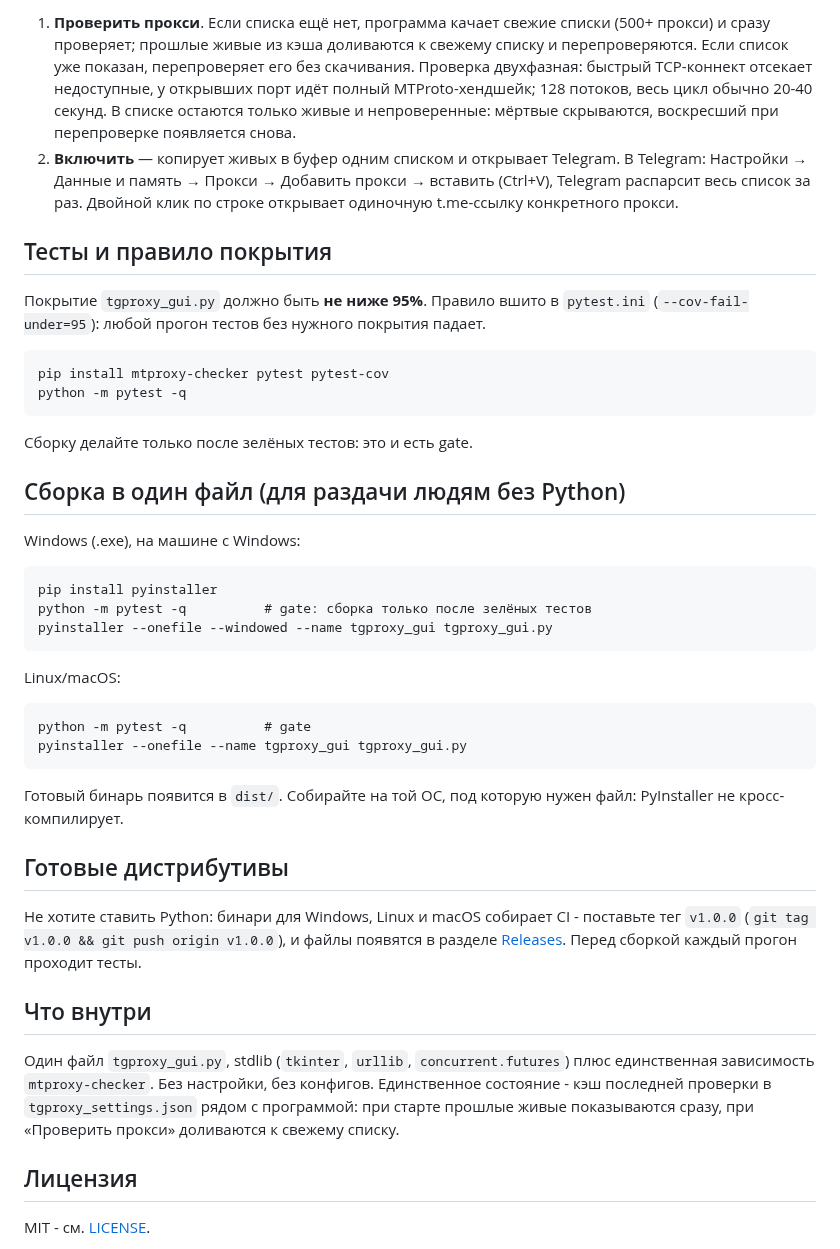
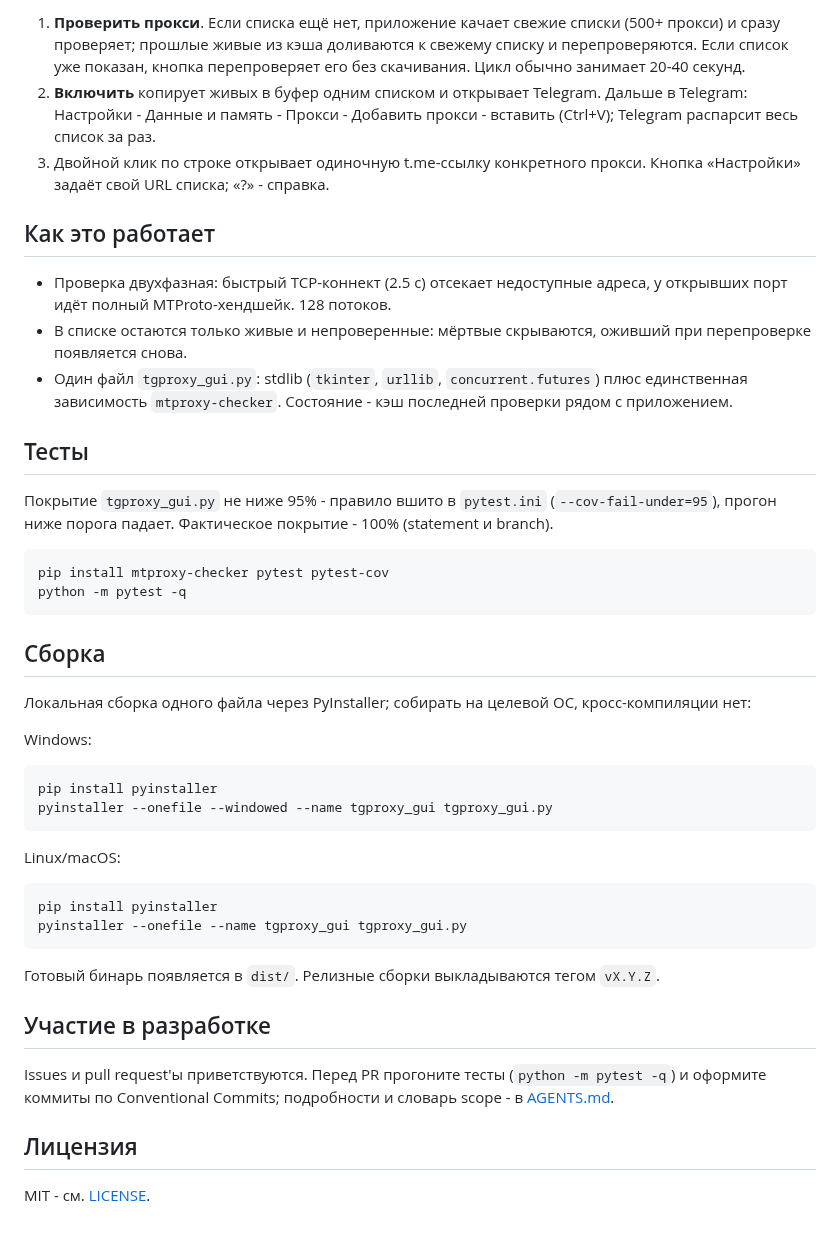
Before and after one commit to akenra/tgproxy, a Markdown page: README.md, the part around one of its changes. Rendered like a GitHub page.

````diff
--- a/README.md
+++ b/README.md
@@ -17,63 +52,46 @@ python tgproxy_gui.py
 
-1. **Проверить прокси**. Если списка ещё нет, программа качает свежие
-   списки (500+ прокси) и сразу проверяет; прошлые живые из кэша доливаются
-   к свежему списку и перепроверяются. Если список уже показан, перепроверяет
-   его без скачивания. Проверка двухфазная: быстрый
-   TCP-коннект отсекает недоступные, у открывших порт идёт полный
-   MTProto-хендшейк; 128 потоков, весь цикл обычно 20-40 секунд.
-   В списке остаются только живые и непроверенные: мёртвые скрываются,
-   воскресший при перепроверке появляется снова.
-2. **Включить** — копирует живых в буфер одним списком и открывает Telegram.
-   В Telegram: Настройки → Данные и память → Прокси → Добавить прокси →
-   вставить (Ctrl+V), Telegram распарсит весь список за раз.
-   Двойной клик по строке открывает одиночную t.me-ссылку конкретного прокси.
+1. **Проверить прокси**. Если списка ещё нет, приложение качает свежие списки (500+ прокси) и сразу проверяет; прошлые живые из кэша доливаются к свежему списку и перепроверяются. Если список уже показан, кнопка перепроверяет его без скачивания. Цикл обычно занимает 20-40 секунд.
+2. **Включить** копирует живых в буфер одним списком и открывает Telegram. Дальше в Telegram: Настройки - Данные и память - Прокси - Добавить прокси - вставить (Ctrl+V); Telegram распарсит весь список за раз.
+3. Двойной клик по строке открывает одиночную t.me-ссылку конкретного прокси. Кнопка «Настройки» задаёт свой URL списка; «?» - справка.
 
-## Тесты и правило покрытия
+## Как это работает
 
-Покрытие `tgproxy_gui.py` должно быть **не ниже 95%**. Правило вшито в `pytest.ini`
-(`--cov-fail-under=95`): любой прогон тестов без нужного покрытия падает.
+- Проверка двухфазная: быстрый TCP-коннект (2.5 с) отсекает недоступные адреса, у открывших порт идёт полный MTProto-хендшейк. 128 потоков.
+- В списке остаются только живые и непроверенные: мёртвые скрываются, оживший при перепроверке появляется снова.
+- Один файл `tgproxy_gui.py`: stdlib (`tkinter`, `urllib`, `concurrent.futures`) плюс единственная зависимость `mtproxy-checker`. Состояние - кэш последней проверки рядом с приложением.
+
+## Тесты
+
+Покрытие `tgproxy_gui.py` не ниже 95% - правило вшито в `pytest.ini` (`--cov-fail-under=95`), прогон ниже порога падает. Фактическое покрытие - 100% (statement и branch).
 
 ```
 pip install mtproxy-checker pytest pytest-cov
 python -m pytest -q
 ```
 
-Сборку делайте только после зелёных тестов: это и есть gate.
+## Сборка
 
-## Сборка в один файл (для раздачи людям без Python)
+Локальная сборка одного файла через PyInstaller; собирать на целевой ОС, кросс-компиляции нет:
 
-Windows (.exe), на машине с Windows:
+Windows:
 
 ```
 pip install pyinstaller
-python -m pytest -q          # gate: сборка только после зелёных тестов
 pyinstaller --onefile --windowed --name tgproxy_gui tgproxy_gui.py
 ```
 
 Linux/macOS:
 
 ```
-python -m pytest -q          # gate
+pip install pyinstaller
 pyinstaller --onefile --name tgproxy_gui tgproxy_gui.py
 ```
 
-Готовый бинарь появится в `dist/`. Собирайте на той ОС, под которую нужен файл:
-PyInstaller не кросс-компилирует.
+Готовый бинарь появляется в `dist/`. Релизные сборки выкладываются тегом `vX.Y.Z`.
 
-## Готовые дистрибутивы
+## Участие в разработке
 
-Не хотите ставить Python: бинари для Windows, Linux и macOS собирает CI -
-поставьте тег `v1.0.0` (`git tag v1.0.0 && git push origin v1.0.0`), и файлы
-появятся в разделе [Releases](../../releases). Перед сборкой каждый прогон
-проходит тесты.
-
-## Что внутри
-
-Один файл `tgproxy_gui.py`, stdlib (`tkinter`, `urllib`, `concurrent.futures`)
-плюс единственная зависимость `mtproxy-checker`. Без настройки, без конфигов.
-Единственное состояние - кэш последней проверки в `tgproxy_settings.json`
-рядом с программой: при старте прошлые живые показываются сразу, при
-«Проверить прокси» доливаются к свежему списку.
+Issues и pull request'ы приветствуются. Перед PR прогоните тесты (`python -m pytest -q`) и оформите коммиты по Conventional Commits; подробности и словарь scope - в [AGENTS.md](AGENTS.md).
 
 ## Лицензия
 
````
Also changed, not shown: other parts of README.md (+40 -5 lines), docs/screenshot.png (added).
